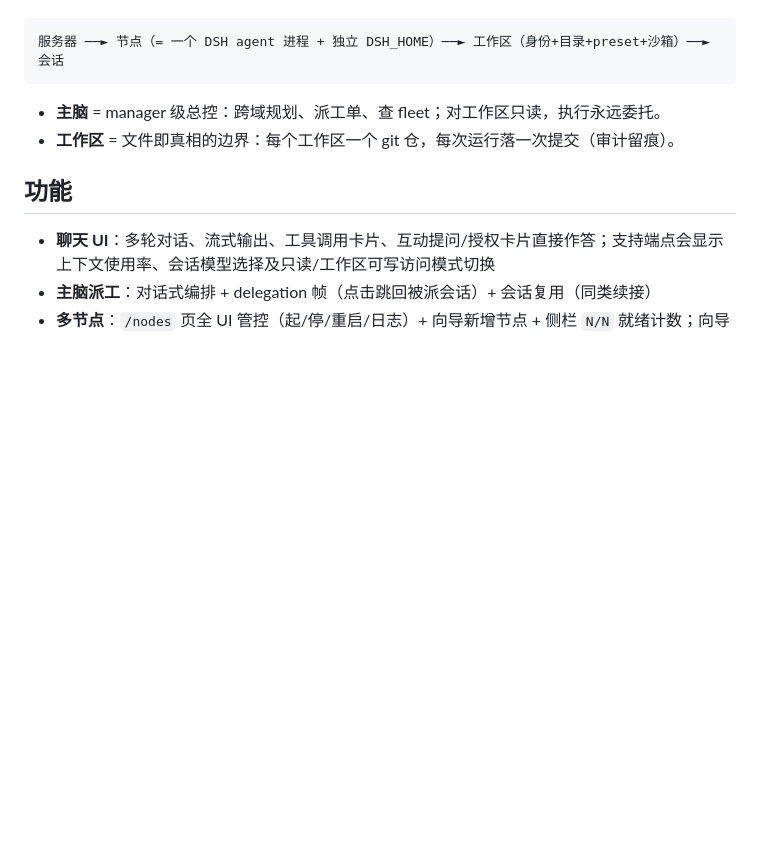
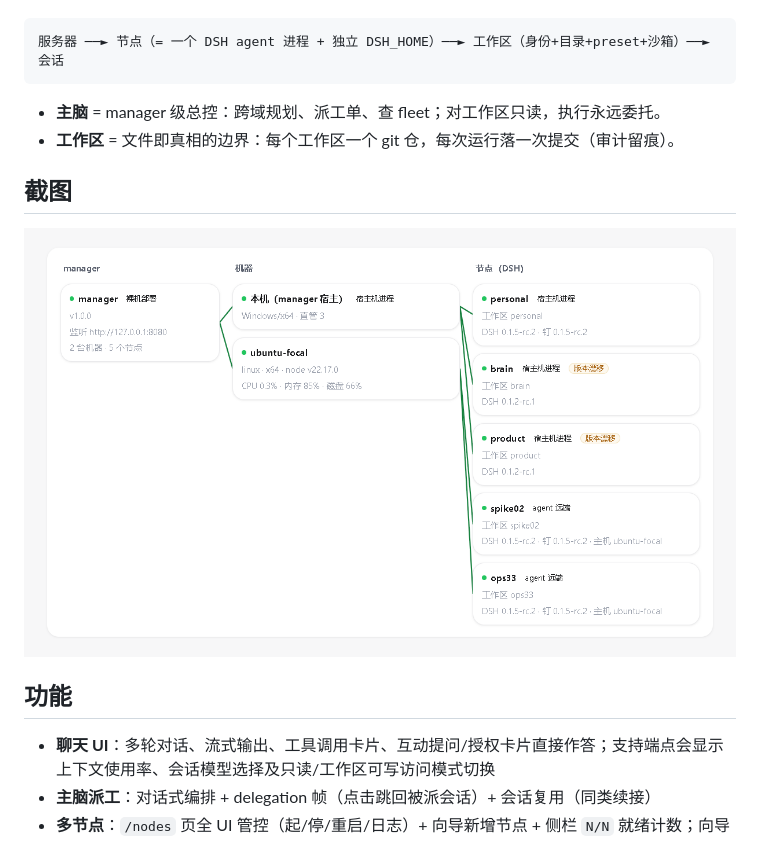
Before and after one commit to litestartup-com/hellodac, a Markdown page: README.zh.md, the part around the change. Rendered like a GitHub page; blank space fills up the shorter version.

```diff
--- a/README.zh.md
+++ b/README.zh.md
@@ -40,6 +40,10 @@ DeepSeek Harness 提供 agent 运行时（会话 / 工具 / 沙箱 / 文件系
 
 - **主脑** = manager 级总控：跨域规划、派工单、查 fleet；对工作区只读，执行永远委托。
 - **工作区** = 文件即真相的边界：每个工作区一个 git 仓，每次运行落一次提交（审计留痕）。
+
+## 截图
+
+![DAC —— 节点页：机器目录、实时拓扑与节点列表](screenshots/dac-zh.png)
 
 ## 功能
 
```
Also changed, not shown: README.md (+4 -0 lines).
